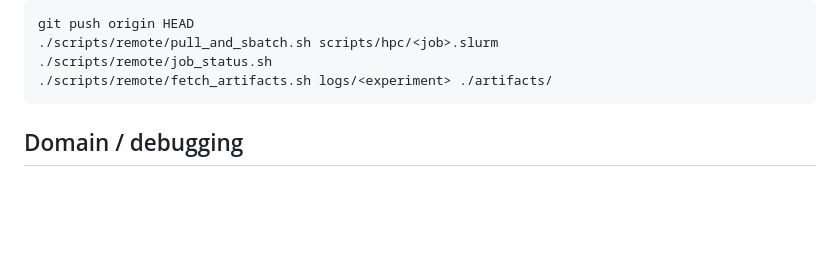
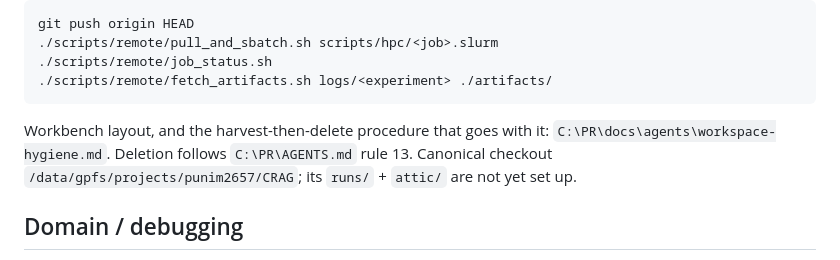
Before and after one commit to zeejaytan/CRAG, a Markdown page: AGENTS.md, the part around the change. Drawn GitHub-style; blank space fills up the shorter version.

Commit message:
AGENTS.md: where the workbench rules live
rule 13 and docs/agents/workspace-hygiene.md are new; this repo is now pointed at them,
because 44 SfS++ trees became 3 in one day and the same shape is wanted here.

````diff
--- a/AGENTS.md
+++ b/AGENTS.md
@@ -32,6 +32,8 @@ git push origin HEAD
 ./scripts/remote/job_status.sh
 ./scripts/remote/fetch_artifacts.sh logs/<experiment> ./artifacts/
 ```
+
+Workbench layout, and the harvest-then-delete procedure that goes with it: `C:\PR\docs\agents\workspace-hygiene.md`. Deletion follows `C:\PR\AGENTS.md` rule 13. Canonical checkout `/data/gpfs/projects/punim2657/CRAG`; its `runs/` + `attic/` are not yet set up.
 
 ## Domain / debugging
 
````
